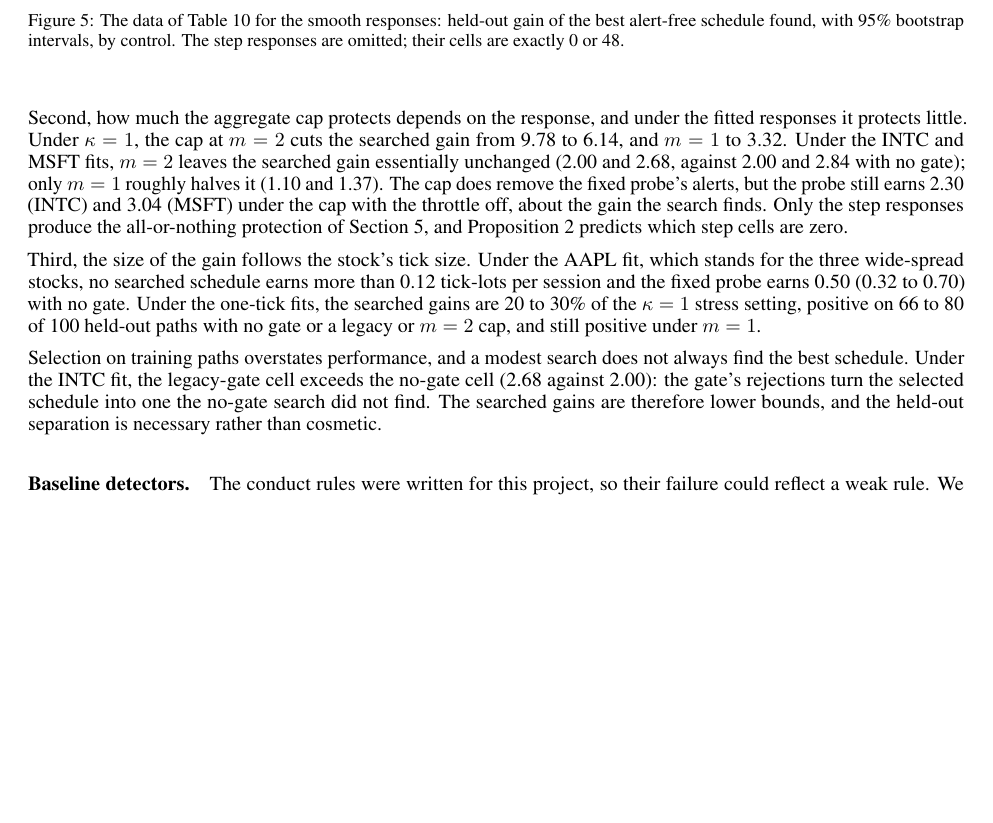
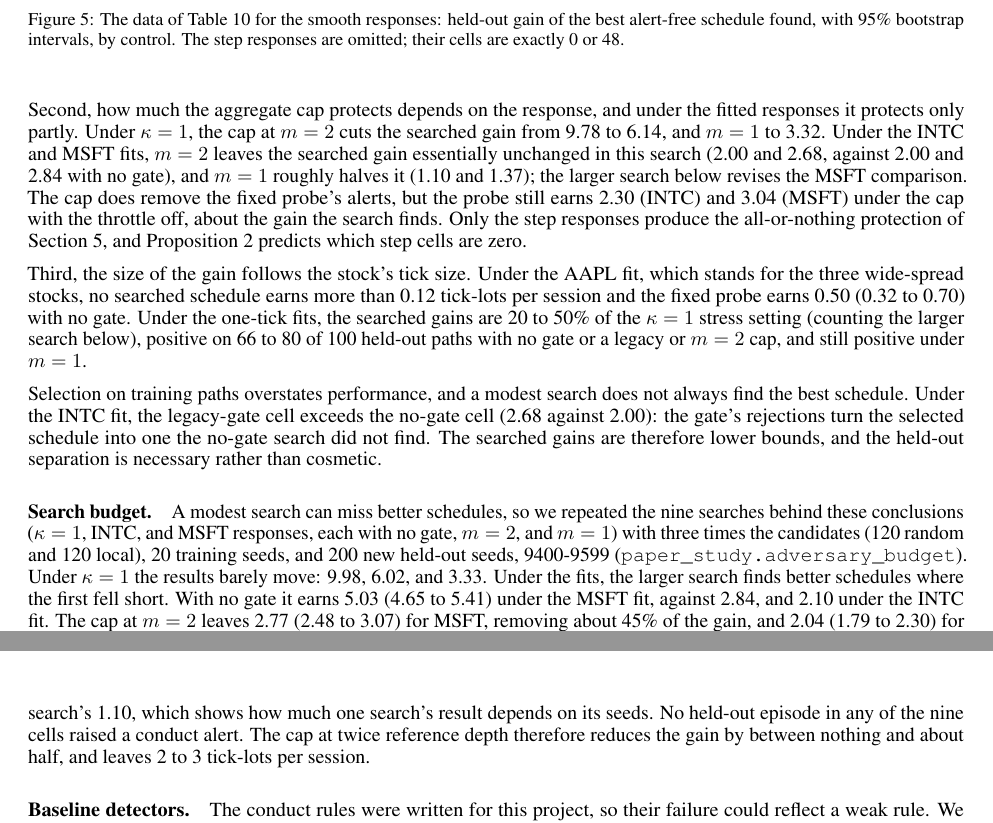
Before and after one commit to tokencraftdata/agentic-compliance, a LaTeX paper (paper/arxiv/main.tex): part of page 11 of 15 before the commit and two parts of pages 11 and 12 of 15 after it, the two joined at a grey line, cut so that both start at the same text, the shorter picture padded with empty space. Compiled offline with pdfLaTeX.

Commit message:
Larger-budget adversary check (verified); revise cap claims for MSFT; verification records

```diff
--- a/paper/arxiv/main.tex
+++ b/paper/arxiv/main.tex
@@ -435,11 +435,13 @@ Fitted, AAPL & 0.00 [0.00, 0.00] & 0.12 [0.04, 0.22] & 0.04 [0.00, 0.10] & 0.04
 
 Three results stand out. First, the detectors do not stop a searching adversary. With no gate and the $\kappa = 1$ response, the fixed six-by-ten probe earns 12.06 tick-lots per session (95\% CI 11.38 to 12.72) but alerts on all 100 held-out paths; the searched schedule keeps 9.78, about 81\% of that gain, with no alerts. It places two 40-lot orders, one and five ticks behind the touch, and cancels the first before submitting the second, so the only order live at the execution sits outside the detectors' three-tick distance condition. The same holds under the responses fitted to the one-tick stocks: the fixed probe earns 4.32 (INTC) and 5.86 (MSFT) with an alert on every path, and the search finds alert-free schedules earning 2.00 and 2.84.
 
-Second, how much the aggregate cap protects depends on the response, and under the fitted responses it protects little. Under $\kappa = 1$, the cap at $m = 2$ cuts the searched gain from 9.78 to 6.14, and $m = 1$ to 3.32. Under the INTC and MSFT fits, $m = 2$ leaves the searched gain essentially unchanged (2.00 and 2.68, against 2.00 and 2.84 with no gate); only $m = 1$ roughly halves it (1.10 and 1.37). The cap does remove the fixed probe's alerts, but the probe still earns 2.30 (INTC) and 3.04 (MSFT) under the cap with the throttle off, about the gain the search finds. Only the step responses produce the all-or-nothing protection of Section~\ref{sec:aggregation}, and Proposition~\ref{prop:boundary} predicts which step cells are zero.
+Second, how much the aggregate cap protects depends on the response, and under the fitted responses it protects only partly. Under $\kappa = 1$, the cap at $m = 2$ cuts the searched gain from 9.78 to 6.14, and $m = 1$ to 3.32. Under the INTC and MSFT fits, $m = 2$ leaves the searched gain essentially unchanged in this search (2.00 and 2.68, against 2.00 and 2.84 with no gate), and $m = 1$ roughly halves it (1.10 and 1.37); the larger search below revises the MSFT comparison. The cap does remove the fixed probe's alerts, but the probe still earns 2.30 (INTC) and 3.04 (MSFT) under the cap with the throttle off, about the gain the search finds. Only the step responses produce the all-or-nothing protection of Section~\ref{sec:aggregation}, and Proposition~\ref{prop:boundary} predicts which step cells are zero.
 
-Third, the size of the gain follows the stock's tick size. Under the AAPL fit, which stands for the three wide-spread stocks, no searched schedule earns more than 0.12 tick-lots per session and the fixed probe earns 0.50 (0.32 to 0.70) with no gate. Under the one-tick fits, the searched gains are 20 to 30\% of the $\kappa = 1$ stress setting, positive on 66 to 80 of 100 held-out paths with no gate or a legacy or $m = 2$ cap, and still positive under $m = 1$.
+Third, the size of the gain follows the stock's tick size. Under the AAPL fit, which stands for the three wide-spread stocks, no searched schedule earns more than 0.12 tick-lots per session and the fixed probe earns 0.50 (0.32 to 0.70) with no gate. Under the one-tick fits, the searched gains are 20 to 50\% of the $\kappa = 1$ stress setting (counting the larger search below), positive on 66 to 80 of 100 held-out paths with no gate or a legacy or $m = 2$ cap, and still positive under $m = 1$.
 
 Selection on training paths overstates performance, and a modest search does not always find the best schedule. Under the INTC fit, the legacy-gate cell exceeds the no-gate cell (2.68 against 2.00): the gate's rejections turn the selected schedule into one the no-gate search did not find. The searched gains are therefore lower bounds, and the held-out separation is necessary rather than cosmetic.
+
+\paragraph{Search budget.} A modest search can miss better schedules, so we repeated the nine searches behind these conclusions ($\kappa = 1$, INTC, and MSFT responses, each with no gate, $m = 2$, and $m = 1$) with three times the candidates (120 random and 120 local), 20 training seeds, and 200 new held-out seeds, 9400-9599 (\texttt{paper\_study.adversary\_budget}). Under $\kappa = 1$ the results barely move: 9.98, 6.02, and 3.33. Under the fits, the larger search finds better schedules where the first fell short. With no gate it earns 5.03 (4.65 to 5.41) under the MSFT fit, against 2.84, and 2.10 under the INTC fit. The cap at $m = 2$ leaves 2.77 (2.48 to 3.07) for MSFT, removing about 45\% of the gain, and 2.04 (1.79 to 2.30) for INTC, removing almost none. At $m = 1$ the larger search keeps 1.72 for MSFT but only 0.02 for INTC, below the first search's 1.10, which shows how much one search's result depends on its seeds. No held-out episode in any of the nine cells raised a conduct alert. The cap at twice reference depth therefore reduces the gain by between nothing and about half, and leaves 2 to 3 tick-lots per session.
 
 \paragraph{Baseline detectors.} The conduct rules were written for this project, so their failure could reflect a weak rule. We therefore add two independent detectors (\texttt{paper\_study.baselines}). The first is a count-based order-to-trade ratio, the quantity EU trading venues must cap under RTS 9~\cite{r33}: orders entered plus cancellations, divided by the account's transactions, with the threshold set by us rather than by a venue. The second is a logistic-regression detector on seven per-session order-stream features, following the detection-evasion setup of~\cite{r3}: the cancelled share of displayed quantity, the log order-to-trade ratio, peak display relative to reference depth, the share cancelled within 30 seconds of an own opposite-side fill, the share cancelled within 60 seconds of submission, the passive fill share, and the aggressor share. It is trained on 600 sessions of random schedules from the family and 50 sessions of the five legitimate scripts (seeds 9000-9009, MSFT-fitted response). Each threshold allows at most 5\% false alerts on the legitimate training sessions.
 
```
Also changed, not shown: README.md, output/pdf/tradegauntlet_arxiv.pdf, paper/arxiv/main.tex (4 more changed lines), 7 other files.
